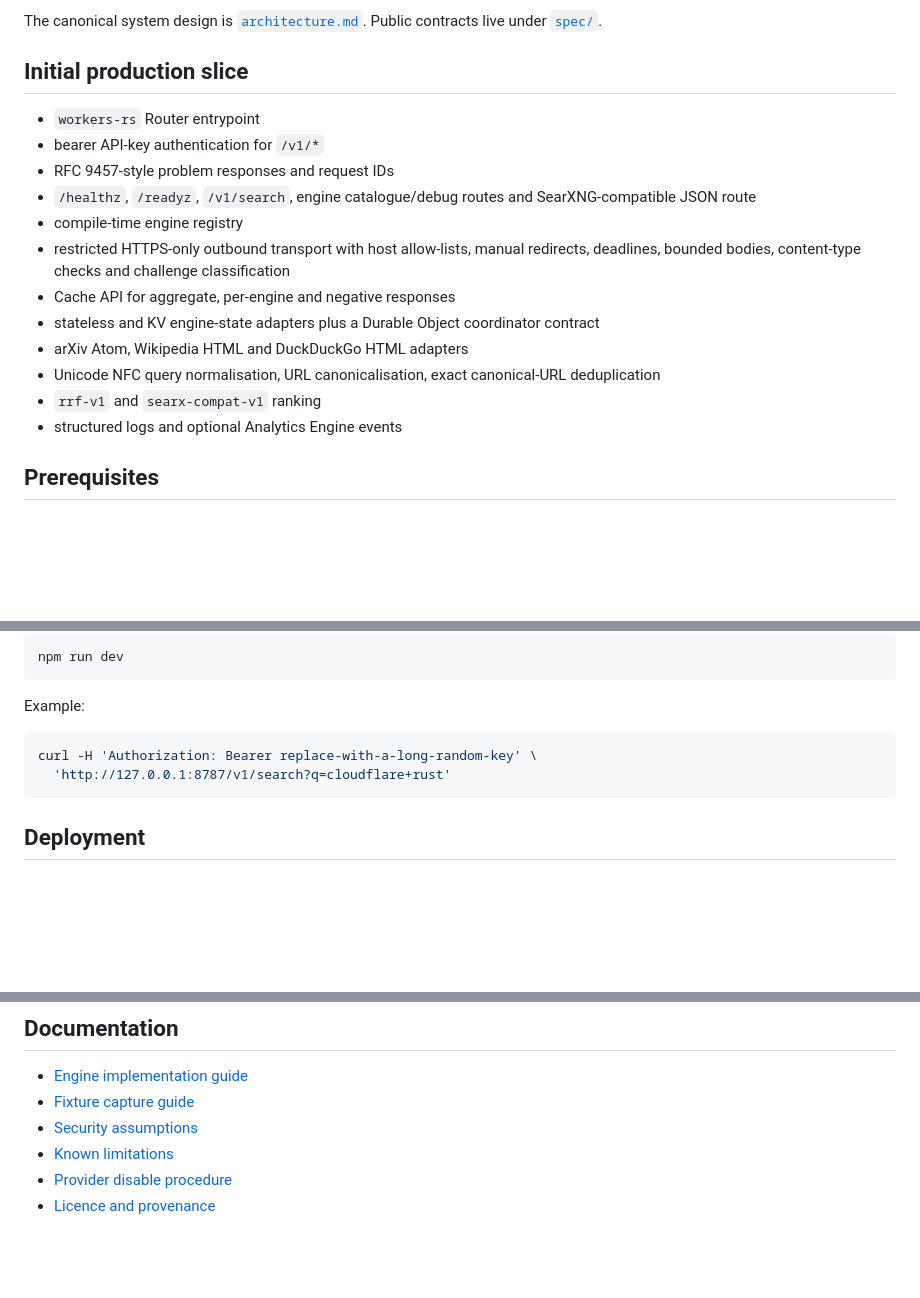
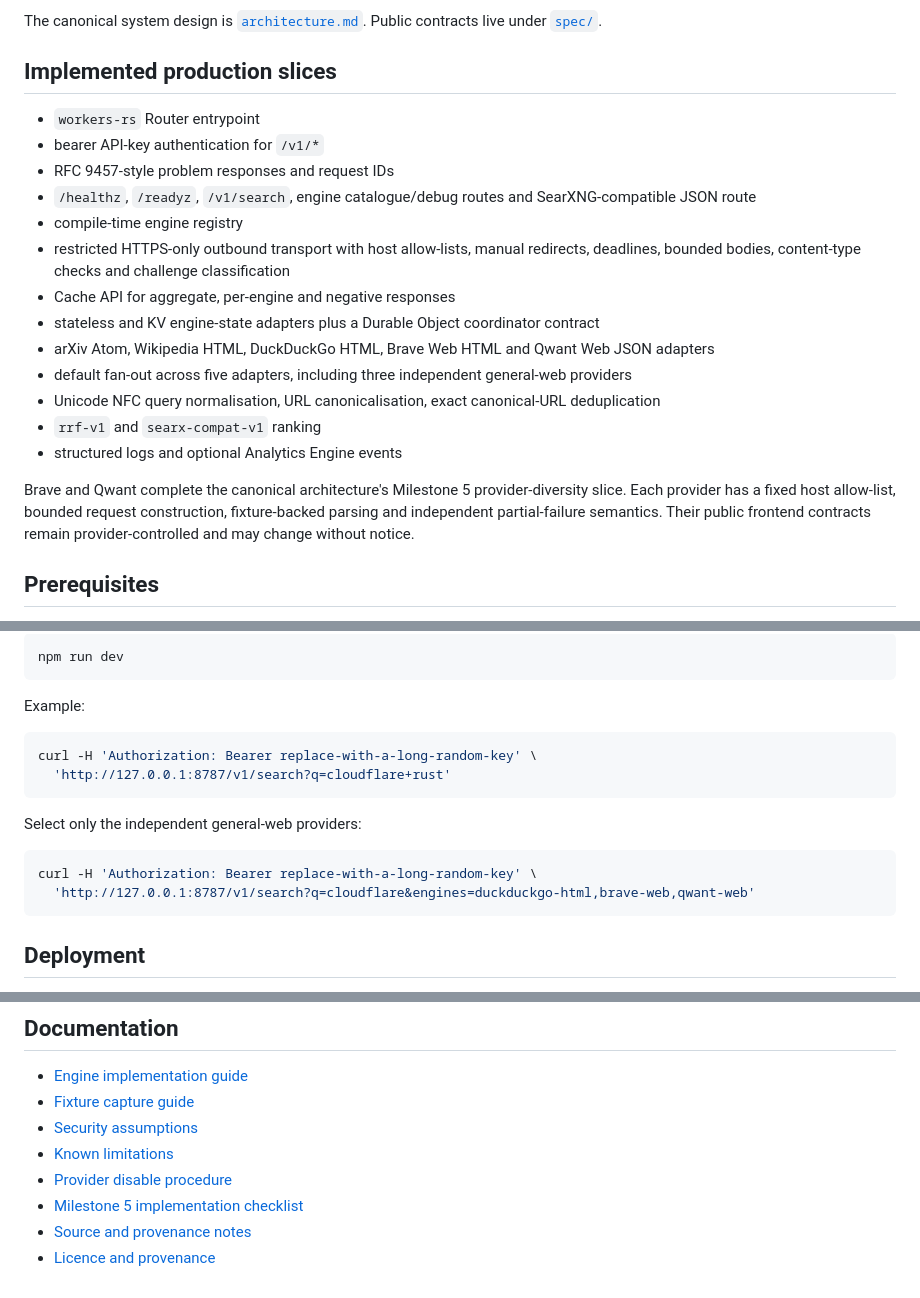
Before and after one commit to andrewkoumoudjian/searxflare, a Markdown page: README.md, 3 parts joined by grey strips. Rendered like a GitHub page; blank space fills up the shorter version.

Commit message:
docs: describe the general-web provider slice

````diff
--- a/README.md
+++ b/README.md
@@ -4,7 +4,7 @@ Searxflare is an API-only metasearch engine written in Rust for Cloudflare Worke
 
 The canonical system design is [`architecture.md`](architecture.md). Public contracts live under [`spec/`](spec/).
 
-## Initial production slice
+## Implemented production slices
 
 - `workers-rs` Router entrypoint
 - bearer API-key authentication for `/v1/*`
@@ -14,10 +14,13 @@ The canonical system design is [`architecture.md`](architecture.md). Public cont
 - restricted HTTPS-only outbound transport with host allow-lists, manual redirects, deadlines, bounded bodies, content-type checks and challenge classification
 - Cache API for aggregate, per-engine and negative responses
 - stateless and KV engine-state adapters plus a Durable Object coordinator contract
-- arXiv Atom, Wikipedia HTML and DuckDuckGo HTML adapters
+- arXiv Atom, Wikipedia HTML, DuckDuckGo HTML, Brave Web HTML and Qwant Web JSON adapters
+- default fan-out across five adapters, including three independent general-web providers
 - Unicode NFC query normalisation, URL canonicalisation, exact canonical-URL deduplication
 - `rrf-v1` and `searx-compat-v1` ranking
 - structured logs and optional Analytics Engine events
+
+Brave and Qwant complete the canonical architecture's Milestone 5 provider-diversity slice. Each provider has a fixed host allow-list, bounded request construction, fixture-backed parsing and independent partial-failure semantics. Their public frontend contracts remain provider-controlled and may change without notice.
 
 ## Prerequisites
 
@@ -75,6 +78,13 @@ curl -H 'Authorization: Bearer replace-with-a-long-random-key' \
   'http://127.0.0.1:8787/v1/search?q=cloudflare+rust'
 ```
 
+Select only the independent general-web providers:
+
+```bash
+curl -H 'Authorization: Bearer replace-with-a-long-random-key' \
+  'http://127.0.0.1:8787/v1/search?q=cloudflare&engines=duckduckgo-html,brave-web,qwant-web'
+```
+
 ## Deployment
 
 See [`docs/deployment.md`](docs/deployment.md) for Wrangler and Cloudflare Git integration settings. A local endpoint working does not prove that the same provider permits Cloudflare production egress.
@@ -90,4 +100,6 @@ Searxflare queries public endpoints without paid search APIs. It does not bypass
 - [Security assumptions](docs/security.md)
 - [Known limitations](docs/known-limitations.md)
 - [Provider disable procedure](docs/provider-disable.md)
+- [Milestone 5 implementation checklist](spec/milestone-5-checklist.md)
+- [Source and provenance notes](SOURCE-NOTES.md)
 - [Licence and provenance](spec/licensing.md)
````
